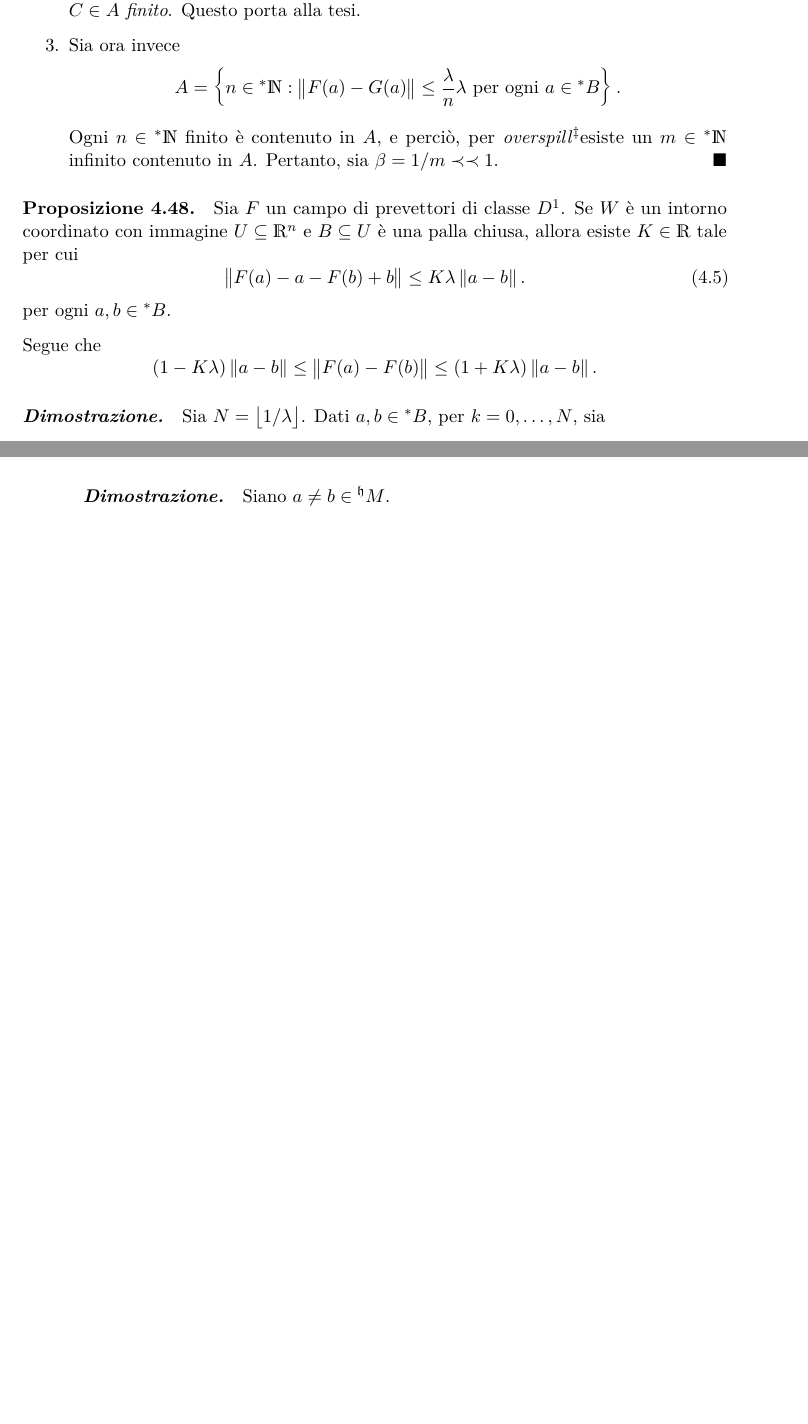
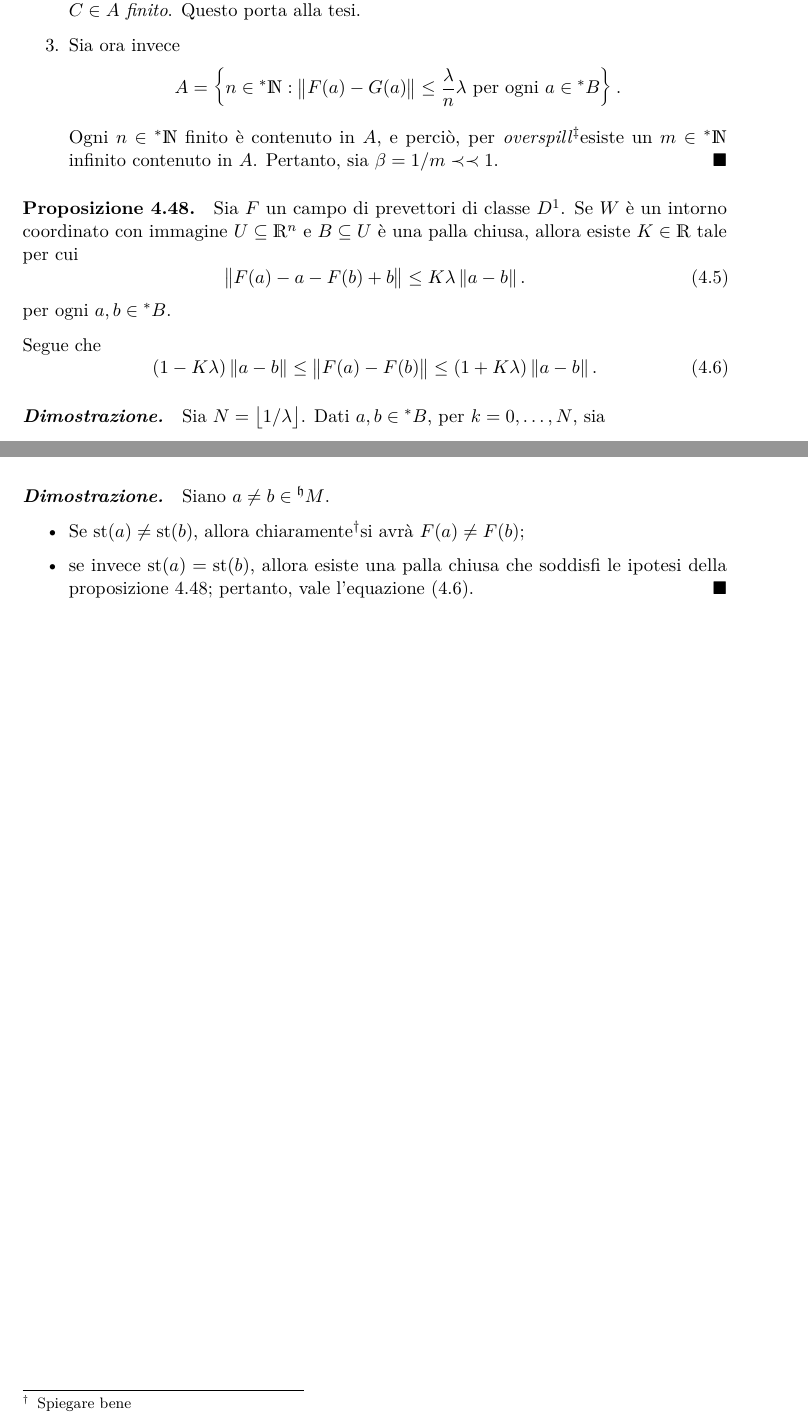
Before and after one commit to pecciolidavide/LT_thesis-public, a LaTeX book (latex/peccioli_tesi.tex, which reads latex/chapter/corpo/manifolds.tex): two parts of pages 29 and 30 of 31 before the commit and two parts of pages 29 and 31 of 33 after it, joined at a grey line, cut so that both start at the same text, the shorter picture padded with empty space. Compiled offline with pdfLaTeX.

Commit message:
Automatic Commit

```diff
--- a/latex/chapter/corpo/manifolds.tex
+++ b/latex/chapter/corpo/manifolds.tex
@@ -477,9 +477,9 @@ Si dimostrano ora un lemma tecnico, che servirà, tra le altre cose, a dimostrar
         \norma{F(a)-a-F(b)+b}\le K\lambda\norma{a-b}.\label{eq:chissa}
     \end{equation}per ogni $ a,b \in \nonstandard{B} $.
 
-    Segue che \begin{equation*}
-        (1-K\lambda)\norma{a-b}\le \norma{F(a)-F(b)}\le (1+K\lambda)\norma{a-b}.
-    \end{equation*}
+    Segue che \begin{equation}
+        (1-K\lambda)\norma{a-b}\le \norma{F(a)-F(b)}\le (1+K\lambda)\norma{a-b}.\label{eq:minbound}
+    \end{equation}
 }
 \dimostrazioneprop{dlikjckjdlkmnckslkmdkcoslkdlkj}{
     Sia $ N=\floor{1/\lambda} $. Dati $ a,b \in \nonstandard{B} $, per $ k=0,\dots,N $, sia \begin{equation*}
@@ -520,7 +520,11 @@ Si dimostrano ora un lemma tecnico, che servirà, tra le altre cose, a dimostrar
     Se $ F $ è un campo di prevettori di classe $ D^{1} $, allora è iniettivo su $ \hhalo{M} $.
 }
 \dimostrazioneprop{djknckjndjckjnxkjn kjnckjndskjnckjnkjn}{
-    Siano $ a\neq b \in \hhalo{M} $.
+    Siano $ a\neq b \in \hhalo{M} $.\begin{itemize}
+        \item Se $ \st(a)\neq \st(b) $, allora chiaramente\footnote{Spiegare bene%TODO spiegare bene
+        }si avrà $ F(a) \neq F(b) $;
+        \item se invece $ \st(a) = \st(b) $, allora esiste una palla chiusa che soddisfi le ipotesi della proposizione \framref{dlikjckjdlkmnckslkmdkcoslkdlkj}; pertanto, vale l'equazione \eqref{eq:minbound}.\qed
+    \end{itemize}
 }
 % \section{Flusso di un campo di prevettori}
 % \subsection{Dipendenza dalle condizioni iniziali e dal campo di prevettori}
```
Also changed, not shown: latex/peccioli_tesi.pdf, 5 other files.
